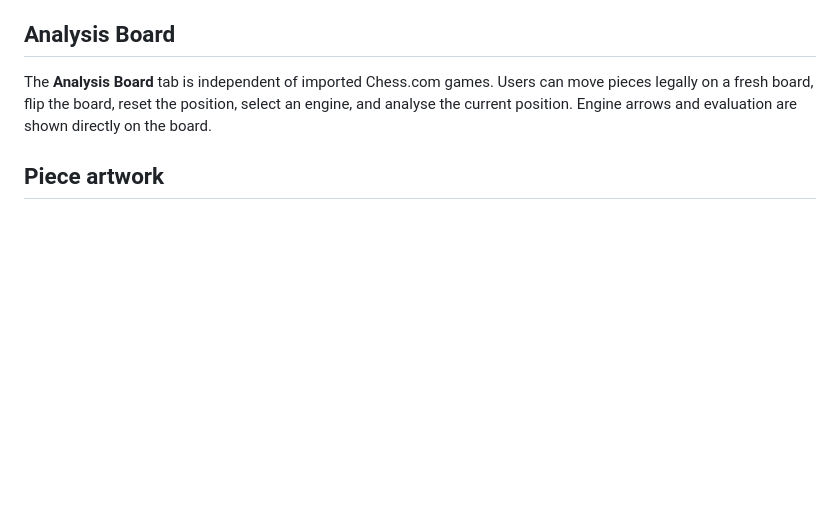
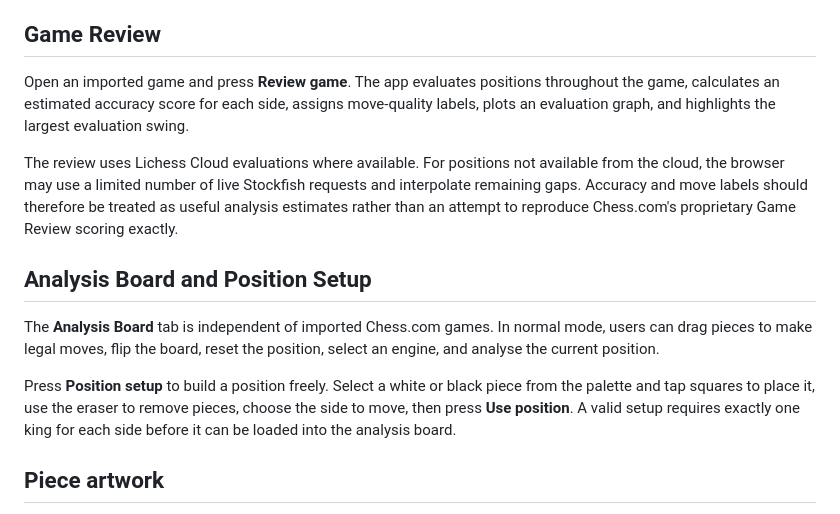
Before and after one commit to rk93/chess-analyser, a Markdown page: README.md, the part around one of its changes. Rendered like a GitHub page; blank space fills up the shorter version.

```diff
--- a/README.md
+++ b/README.md
@@ -25,9 +39,17 @@ Live site: https://rk93.github.io/chess-analyser/
 - User preferences saved locally
 - Progressive Web App support through a service worker and web manifest
 
-## Analysis Board
+## Game Review
 
-The **Analysis Board** tab is independent of imported Chess.com games. Users can move pieces legally on a fresh board, flip the board, reset the position, select an engine, and analyse the current position. Engine arrows and evaluation are shown directly on the board.
+Open an imported game and press **Review game**. The app evaluates positions throughout the game, calculates an estimated accuracy score for each side, assigns move-quality labels, plots an evaluation graph, and highlights the largest evaluation swing.
+
+The review uses Lichess Cloud evaluations where available. For positions not available from the cloud, the browser may use a limited number of live Stockfish requests and interpolate remaining gaps. Accuracy and move labels should therefore be treated as useful analysis estimates rather than an attempt to reproduce Chess.com's proprietary Game Review scoring exactly.
+
+## Analysis Board and Position Setup
+
+The **Analysis Board** tab is independent of imported Chess.com games. In normal mode, users can drag pieces to make legal moves, flip the board, reset the position, select an engine, and analyse the current position.
+
+Press **Position setup** to build a position freely. Select a white or black piece from the palette and tap squares to place it, use the eraser to remove pieces, choose the side to move, then press **Use position**. A valid setup requires exactly one king for each side before it can be loaded into the analysis board.
 
 ## Piece artwork
 
```
Also changed, not shown: other parts of README.md (+29 -11 lines).
